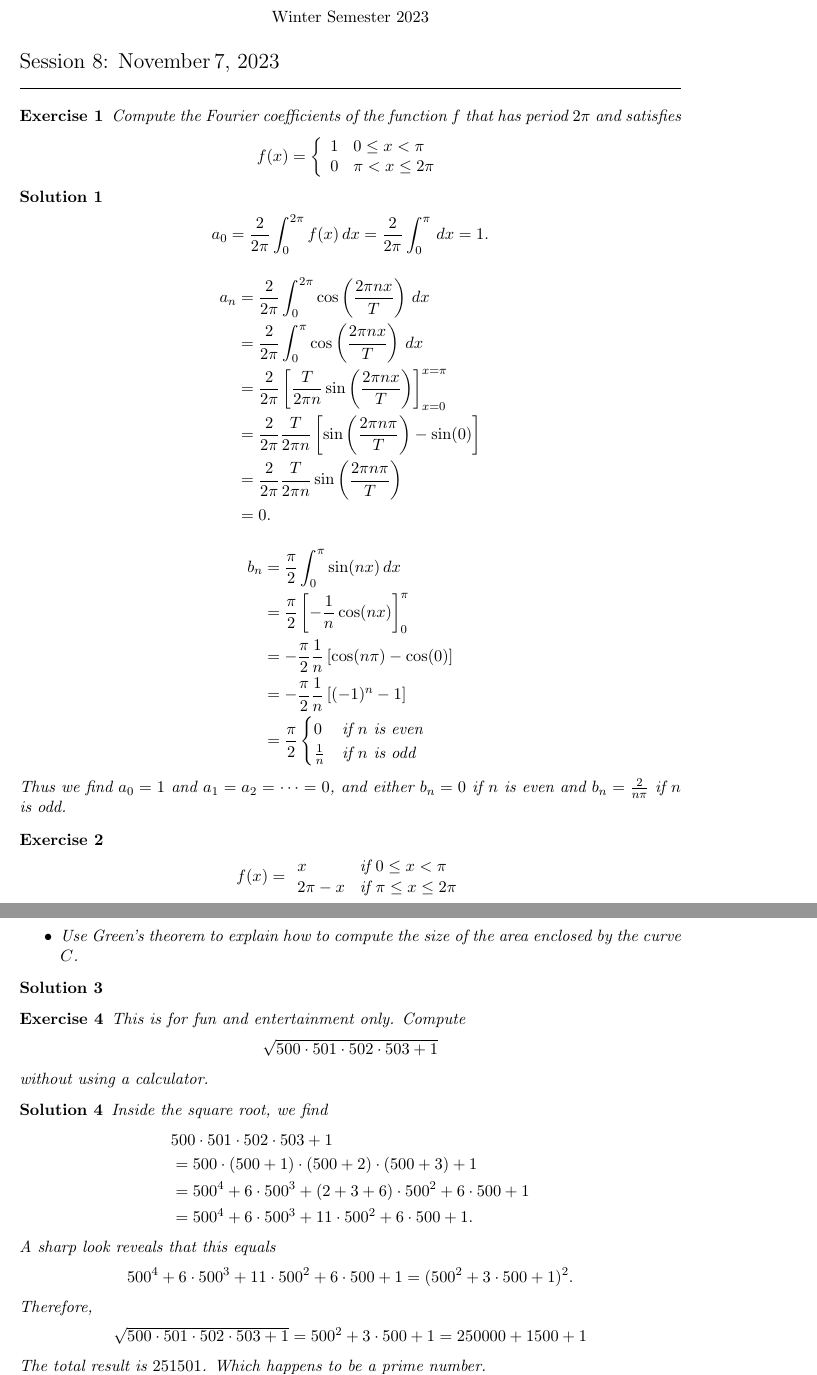
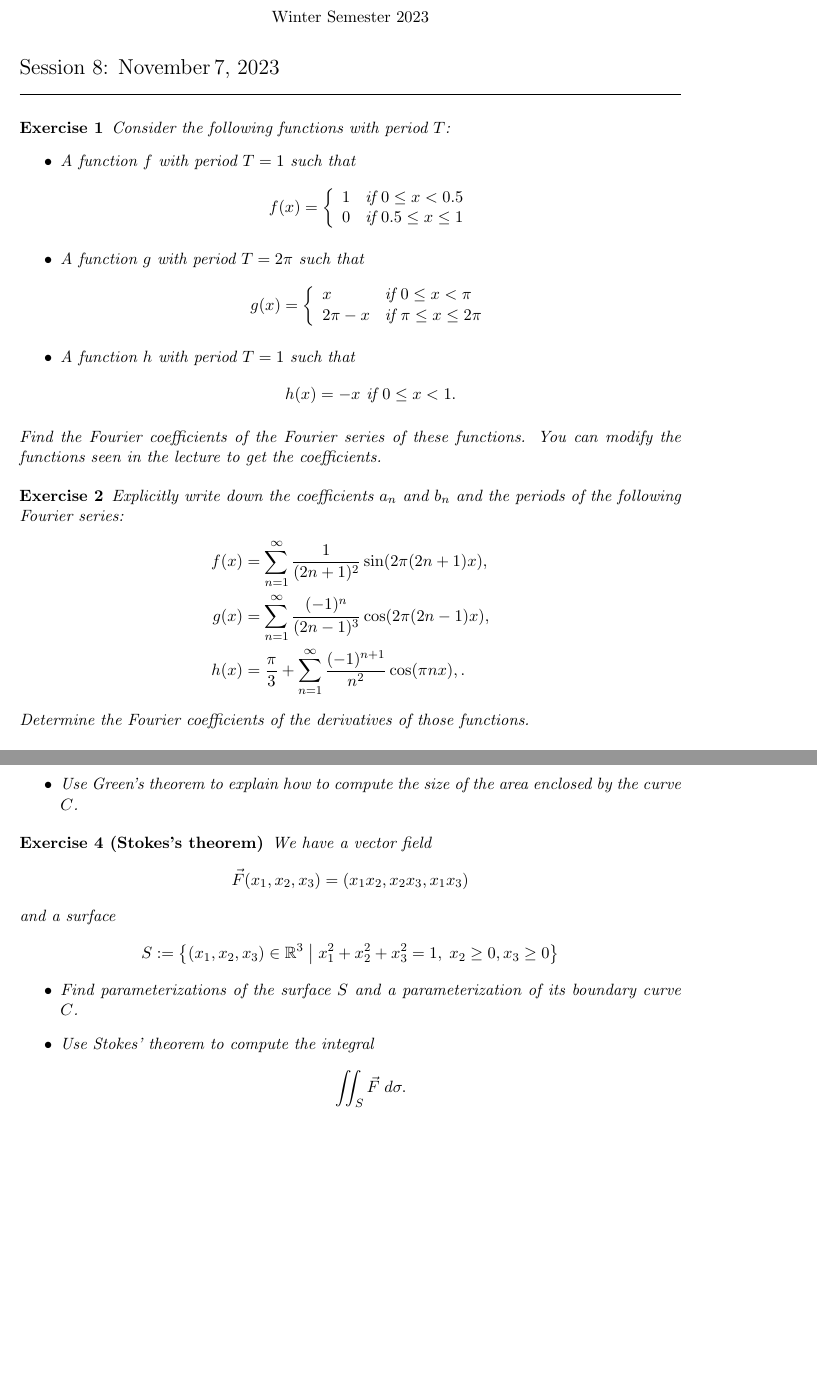
Before and after one commit to martinlicht/Ana3_EPFL2024, a LaTeX problem sheet (exercise08.tex): two parts of pages 1 and 2 of 2, joined at a grey line, cut so that both start at the same text, the shorter picture padded with empty space. Compiled offline with pdfLaTeX.

Commit message:
exercises 08 and 09

```diff
--- a/exercise08.tex
+++ b/exercise08.tex
@@ -4,72 +4,47 @@
 \begin{document}
 \exsheet{8}{7}{November} % parameters are the number of the session and the day
 
+
+
 \begin{exercise}
-    Compute the Fourier coefficients of the function $f$ that has period $2\pi$ and satisfies
-    \[
-        f(x) = \left\{\begin{array}{ll} 1 & 0 \leq x < \pi \\ 0 & \pi < x \leq 2\pi \end{array}\right.
-    \]
+    Consider the following functions with period $T$:
+    \begin{itemize}
+        \item A function $f$ with period $T = 1$ such that
+        \begin{align*}
+            f(x) =
+            \left\{\begin{array}{ll}
+                1 & \text{if } 0 \leq x < 0.5 \\
+                0 & \text{if } 0.5 \leq x \leq 1
+            \end{array}\right.
+        \end{align*}
+        \item A function $g$ with period $T = 2\pi$ such that
+        \begin{align*}
+            g(x) =
+            \left\{\begin{array}{ll}
+                x & \text{if } 0 \leq x < \pi \\
+                2\pi - x & \text{if } \pi \leq x \leq 2\pi
+            \end{array}\right.
+        \end{align*}
+        \item A function $h$ with period $T = 1$ such that
+        \begin{align*}
+            h(x) = -x \text{ if } 0 \leq x < 1.
+        \end{align*}
+    \end{itemize}
+    Find the Fourier coefficients of the Fourier series of these functions.
+    \textit{You can modify the functions seen in the lecture to get the coefficients.}
+\end{exercise}
+
+
+\begin{exercise}
+    Explicitly write down the coefficients $a_n$ and $b_n$ and the periods of the following Fourier series:
+    \begin{align*}
+        f(x) &= \sum_{n=1}^{\infty} \frac{1}{(2n+1)^2}\sin(2\pi (2n+1) x),
+        \\
+        g(x) &= \sum_{n=1}^{\infty} \frac{(-1)^n}{(2n-1)^3}\cos(2\pi (2n-1) x),
+        \\
+        h(x) &= \frac \pi 3 + \sum_{n=1}^{\infty} \frac{(-1)^{n+1}}{n^2}\cos(\pi n x),
+        .
+    \end{align*}
+    Determine the Fourier coefficients of the derivatives of those functions.
 \end{exercise}
 \begin{solution}
-    \begin{align*}
-        a_0
-        &=
-        \frac{2}{2\pi} \int_0^{2\pi} f(x) \, dx
-        =
-        \frac{2}{2\pi} \int_0^\pi \, dx  = 1
-        .
-    \end{align*}
-    \begin{align*}
-        a_n
-        &=
-        \frac{2}{2\pi} \int_0^{2\pi} \cos\left(\frac{2\pi n x}{T}\right) \, dx
-        \\&=
-        \frac{2}{2\pi} \int_0^\pi \cos\left(\frac{2\pi n x}{T}\right) \, dx
-        \\
-        &=
-        \frac{2}{2\pi} \left[ \frac{T}{2\pi n} \sin\left(\frac{2\pi n x}{T}\right) \right]_{x=0}^{x=\pi}
-        \\&=
-        \frac{2}{2\pi} \frac{T}{2\pi n} \left[ \sin\left(\frac{2\pi n \pi}{T}\right) - \sin(0) \right]
-        \\&=
-        \frac{2}{2\pi} \frac{T}{2\pi n} \sin\left(\frac{2\pi n \pi}{T}\right)
-        \\&=
-        0.
-    \end{align*}
-    \begin{align*}
-        b_n
-        &=
-        \frac{\pi}{2}
-        \int_0^\pi \sin(nx) \, dx
-        \\
-        &=
-        \frac{\pi}{2}
-        \left[-\frac{1}{n} \cos(nx)\right]_0^\pi
-        \\
-        &=
-        -\frac{\pi}{2}
-        \frac{1}{n} \left[ \cos(n\pi) - \cos(0) \right]
-        \\
-        &=
-        -
-        \frac{\pi}{2}
-        \frac{1}{n} \left[ (-1)^n - 1 \right]
-        \\
-        &=
-        \frac{\pi}{2}
-        \begin{cases}
-            0 & \text{if } n \text{ is even}
-            \\
-            \frac{1}{n} & \text{if } n \text{ is odd}
-        \end{cases}
-    \end{align*}
-    Thus we find $a_0 = 1$ and $a_1 = a_2 = \dots = 0$,
-    and either $b_n = 0$ if $n$ is even and $b_n = \frac{2}{n\pi}$ if $n$ is odd.
-\end{solution}
-
-\begin{exercise}
-    \begin{align*}
-        f(x) = \begin{array}{ll}
-            x & \text{if } 0 \leq x < \pi \\
-            2\pi - x & \text{if } \pi \leq x \leq 2\pi
-        \end{array}
-    \end{align*}
@@ -110,40 +86,75 @@
 \end{solution}
 
 
-\begin{exercise}
-    \textit{This is for fun and entertainment only.}
-    Compute
-    \[
-        \sqrt{ 500 \cdot 501 \cdot 502 \cdot 503 + 1 }
-    \]
-    without using a calculator.
+\begin{exercise}[Stokes's theorem]
+    We have a vector field
+    \begin{align*}
+        \vec F( x_1, x_2, x_3 ) = \left( x_1 x_2, x_2 x_3, x_1 x_3 \right)
+    \end{align*}
+    and a surface
+    \begin{align*}
+        S := \left\{ (x_1,x_2,x_3) \in \bbR^{3} \suchthat* x_1^2 + x_2^2 + x_3^2 = 1, \; x_2 \geq 0, x_3 \geq 0 \right\}
+    \end{align*}
+    \begin{itemize}
+        \item Find parameterizations of the surface $S$ and a parameterization of its boundary curve $C$.
+        \item Use Stokes' theorem to compute the integral
+        \begin{align*}
+            \iint_{S} \vec F \;d\sigma.
+        \end{align*}
+    \end{itemize}
 \end{exercise}
 \begin{solution}
-    Inside the square root, we find
-    \begin{align*}
-        &
-        500 \cdot 501 \cdot 502 \cdot 503 + 1
-        \\&=
-        500 \cdot (500+1) \cdot (500+2) \cdot (500+3) + 1
-        \\&=
-        500^4 + 6 \cdot 500^3 + ( 2 + 3 + 6 ) \cdot 500^2 + 6 \cdot 500 + 1
-        \\&=
-        500^4 + 6 \cdot 500^3 + 11 \cdot 500^2 + 6 \cdot 500 + 1
-        .
-    \end{align*}
-    A sharp look reveals that this equals
-    \begin{align*}
-        &
-        500^4 + 6 \cdot 500^3 + 11 \cdot 500^2 + 6 \cdot 500 + 1
-        =
-        ( 500^2 + 3 \cdot 500 + 1 )^2
-        .
-    \end{align*}
-    Therefore,
-    \[
-        \sqrt{ 500 \cdot 501 \cdot 502 \cdot 503 + 1 } = 500^2 + 3 \cdot 500 + 1 = 250000 + 1500 + 1
-    \]
-    The total result is $251501$. Which happens to be a prime number.
 \end{solution}
 
+
+
+
+
+
+
+
+
+
+
+
+
+%
+%
+%
+% \begin{exercise}
+%     \textit{This is for fun and entertainment only.}
+%     Compute
+%     \[
+%         \sqrt{ 500 \cdot 501 \cdot 502 \cdot 503 + 1 }
+%     \]
+%     without using a calculator.
+% \end{exercise}
+% \begin{solution}
+%     Inside the square root, we find
+%     \begin{align*}
+%         &
+%         500 \cdot 501 \cdot 502 \cdot 503 + 1
+%         \\&=
+%         500 \cdot (500+1) \cdot (500+2) \cdot (500+3) + 1
+%         \\&=
+%         500^4 + 6 \cdot 500^3 + ( 2 + 3 + 6 ) \cdot 500^2 + 6 \cdot 500 + 1
+%         \\&=
+%         500^4 + 6 \cdot 500^3 + 11 \cdot 500^2 + 6 \cdot 500 + 1
+%         .
+%     \end{align*}
+%     A sharp look reveals that this equals
+%     \begin{align*}
+%         &
+%         500^4 + 6 \cdot 500^3 + 11 \cdot 500^2 + 6 \cdot 500 + 1
+%         =
+%         ( 500^2 + 3 \cdot 500 + 1 )^2
+%         .
+%     \end{align*}
+%     Therefore,
+%     \[
+%         \sqrt{ 500 \cdot 501 \cdot 502 \cdot 503 + 1 } = 500^2 + 3 \cdot 500 + 1 = 250000 + 1500 + 1
+%     \]
+%     The total result is $251501$. Which happens to be a prime number.
+% \end{solution}
+
 \end{document}
```
Also changed, not shown: exercise09.tex (+63 -0 lines), exercise08.tex (9 more changed lines), 1 other file.
